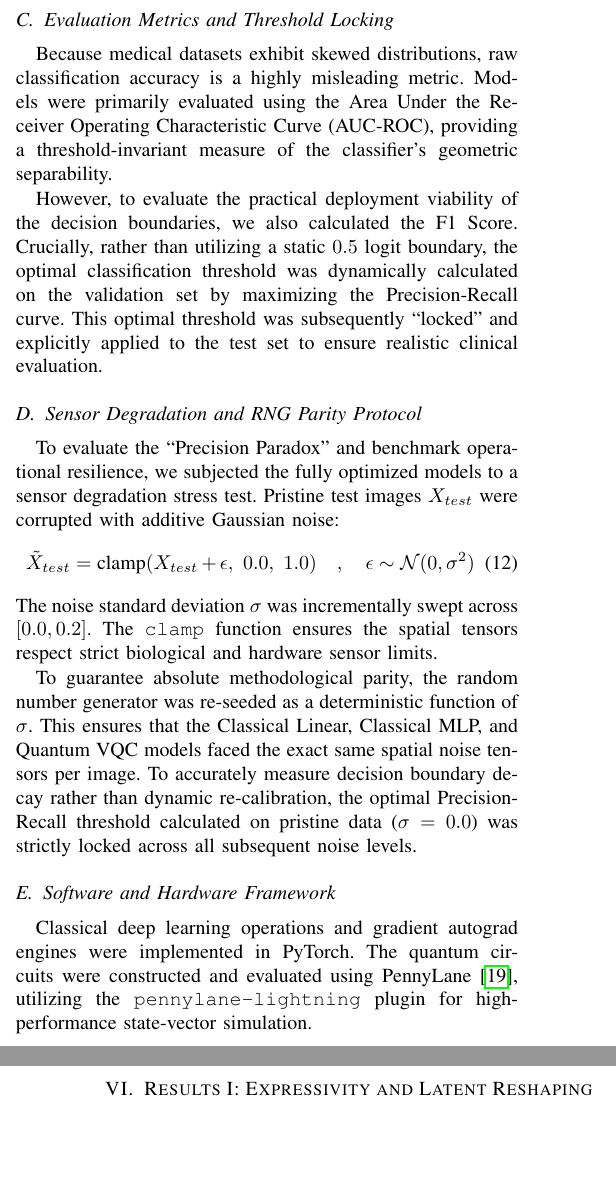
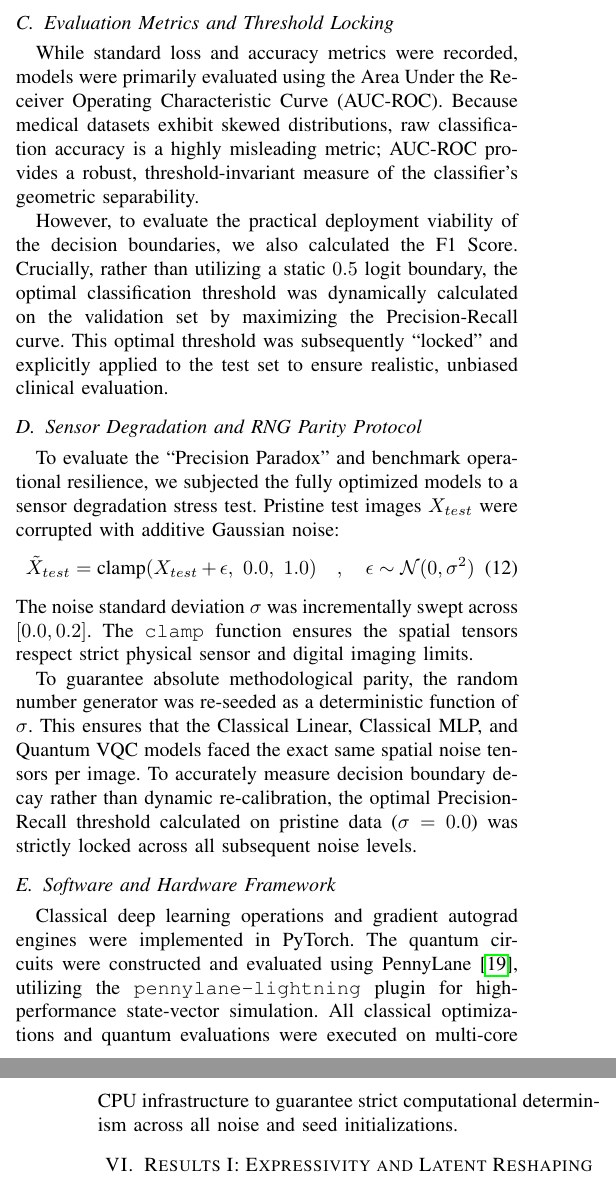
Before and after one commit to anishfelixm/quantum-classical-expressivity, a LaTeX paper (paper/main.tex): two parts of the columns of pages 5 and 6 of 9, joined at a grey line, cut so that both start at the same text, the shorter picture padded with empty space. Compiled offline with pdfLaTeX.

Commit message:
feat : paper fixes

```diff
--- a/paper/main.tex
+++ b/paper/main.tex
@@ -200,21 +200,21 @@ Integrating a randomly initialized quantum circuit with a pre-trained classical
 Across both regimes, models were trained for exactly 50 epochs without early stopping to observe true saturation plateaus. To counteract severe clinical class imbalances, we utilized Binary Cross-Entropy with Logits Loss, dynamically scaling the positive class weight by the negative-to-positive sample ratio of the specific scarcity regime.
 
 \subsection{Evaluation Metrics and Threshold Locking}
-Because medical datasets exhibit skewed distributions, raw classification accuracy is a highly misleading metric. Models were primarily evaluated using the Area Under the Receiver Operating Characteristic Curve (AUC-ROC), providing a threshold-invariant measure of the classifier’s geometric separability.
+While standard loss and accuracy metrics were recorded, models were primarily evaluated using the Area Under the Receiver Operating Characteristic Curve (AUC-ROC). Because medical datasets exhibit skewed distributions, raw classification accuracy is a highly misleading metric; AUC-ROC provides a robust, threshold-invariant measure of the classifier’s geometric separability.
 
-However, to evaluate the practical deployment viability of the decision boundaries, we also calculated the F1 Score. Crucially, rather than utilizing a static $0.5$ logit boundary, the optimal classification threshold was dynamically calculated on the validation set by maximizing the Precision-Recall curve. This optimal threshold was subsequently ``locked'' and explicitly applied to the test set to ensure realistic clinical evaluation.
+However, to evaluate the practical deployment viability of the decision boundaries, we also calculated the F1 Score. Crucially, rather than utilizing a static $0.5$ logit boundary, the optimal classification threshold was dynamically calculated on the validation set by maximizing the Precision-Recall curve. This optimal threshold was subsequently ``locked'' and explicitly applied to the test set to ensure realistic, unbiased clinical evaluation.
 
 \subsection{Sensor Degradation and RNG Parity Protocol}
 To evaluate the ``Precision Paradox'' and benchmark operational resilience, we subjected the fully optimized models to a sensor degradation stress test. Pristine test images $X_{test}$ were corrupted with additive Gaussian noise:
 \begin{equation}
     \tilde{X}_{test} = \text{clamp}(X_{test} + \epsilon, \ 0.0, \ 1.0) \quad, \quad \epsilon \sim \mathcal{N}(0, \sigma^2)
 \end{equation}
-The noise standard deviation $\sigma$ was incrementally swept across $[0.0, 0.2]$. The \texttt{clamp} function ensures the spatial tensors respect strict biological and hardware sensor limits.
+The noise standard deviation $\sigma$ was incrementally swept across $[0.0, 0.2]$. The \texttt{clamp} function ensures the spatial tensors respect strict physical sensor and digital imaging limits.
 
 To guarantee absolute methodological parity, the random number generator was re-seeded as a deterministic function of $\sigma$. This ensures that the Classical Linear, Classical MLP, and Quantum VQC models faced the exact same spatial noise tensors per image. To accurately measure decision boundary decay rather than dynamic re-calibration, the optimal Precision-Recall threshold calculated on pristine data ($\sigma=0.0$) was strictly locked across all subsequent noise levels.
 
 \subsection{Software and Hardware Framework}
-Classical deep learning operations and gradient autograd engines were implemented in PyTorch. The quantum circuits were constructed and evaluated using PennyLane \cite{pennylane}, utilizing the \texttt{pennylane-lightning} plugin for high-performance state-vector simulation.
+Classical deep learning operations and gradient autograd engines were implemented in PyTorch. The quantum circuits were constructed and evaluated using PennyLane \cite{pennylane}, utilizing the \texttt{pennylane-lightning} plugin for high-performance state-vector simulation. All classical optimizations and quantum evaluations were executed on multi-core CPU infrastructure to guarantee strict computational determinism across all noise and seed initializations.
 
 \section{Results I: Expressivity and Latent Reshaping}
 
```
Also changed, not shown: paper/main.tex (4 more changed lines).
